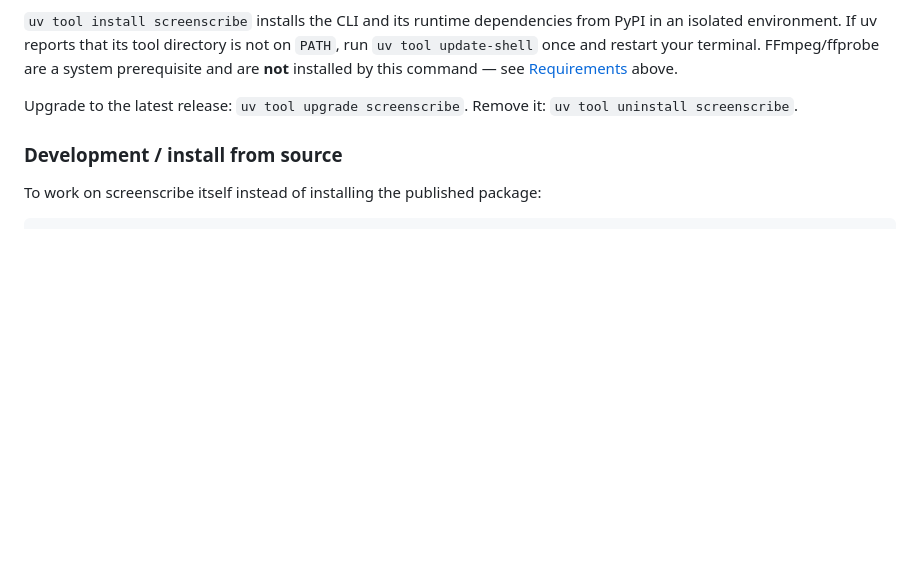
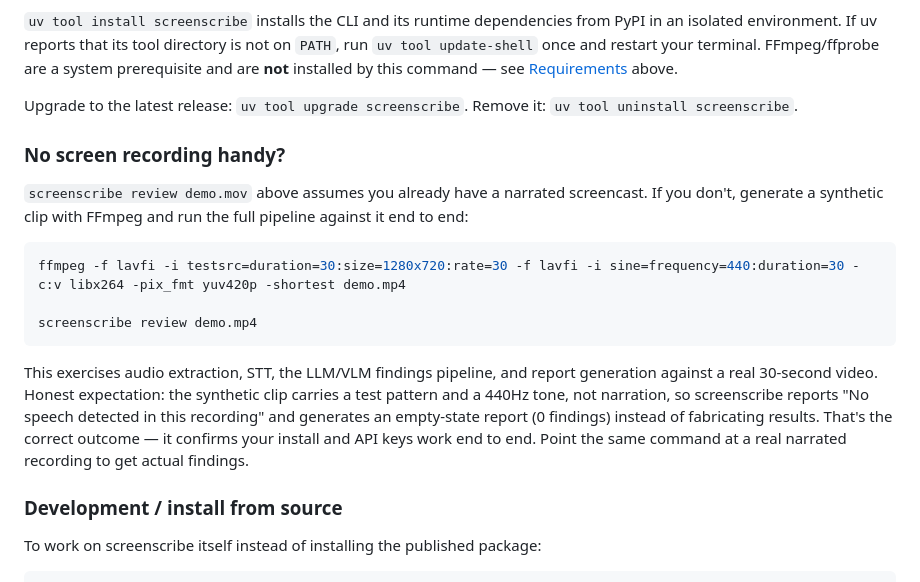
Before and after one commit to vetcoders/screenscribe, a Markdown page: README.md, the part around the change. GitHub-like rendering; blank space fills up the shorter version.

Commit message:
docs(readme): add no-recording quickstart recipe
Quickstart assumed a narrated screencast the user doesn't necessarily
have. Add a synthetic-clip recipe (FFmpeg testsrc+sine) so the CLI
can be exercised end to end without one, with honest copy about the
outcome (empirically verified: no speech -> empty-state report, not
fabricated findings).

````diff
--- a/README.md
+++ b/README.md
@@ -128,6 +128,26 @@ command — see [Requirements](#requirements) above.
 
 Upgrade to the latest release: `uv tool upgrade screenscribe`. Remove it:
 `uv tool uninstall screenscribe`.
+
+### No screen recording handy?
+
+`screenscribe review demo.mov` above assumes you already have a narrated
+screencast. If you don't, generate a synthetic clip with FFmpeg and run the
+full pipeline against it end to end:
+
+```bash
+ffmpeg -f lavfi -i testsrc=duration=30:size=1280x720:rate=30 -f lavfi -i sine=frequency=440:duration=30 -c:v libx264 -pix_fmt yuv420p -shortest demo.mp4
+
+screenscribe review demo.mp4
+```
+
+This exercises audio extraction, STT, the LLM/VLM findings pipeline, and
+report generation against a real 30-second video. Honest expectation: the
+synthetic clip carries a test pattern and a 440Hz tone, not narration, so
+screenscribe reports "No speech detected in this recording" and generates an
+empty-state report (0 findings) instead of fabricating results. That's the
+correct outcome — it confirms your install and API keys work end to end.
+Point the same command at a real narrated recording to get actual findings.
 
 ### Development / install from source
 
````
